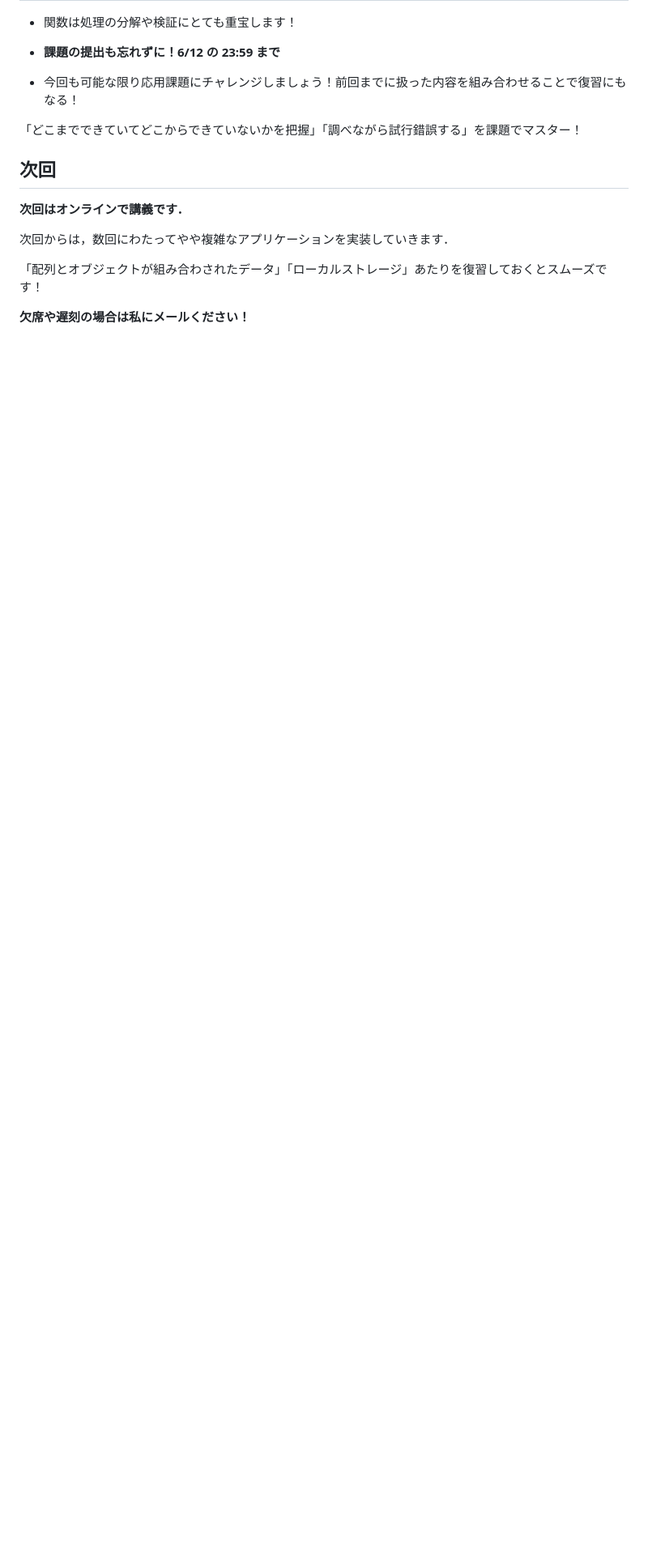
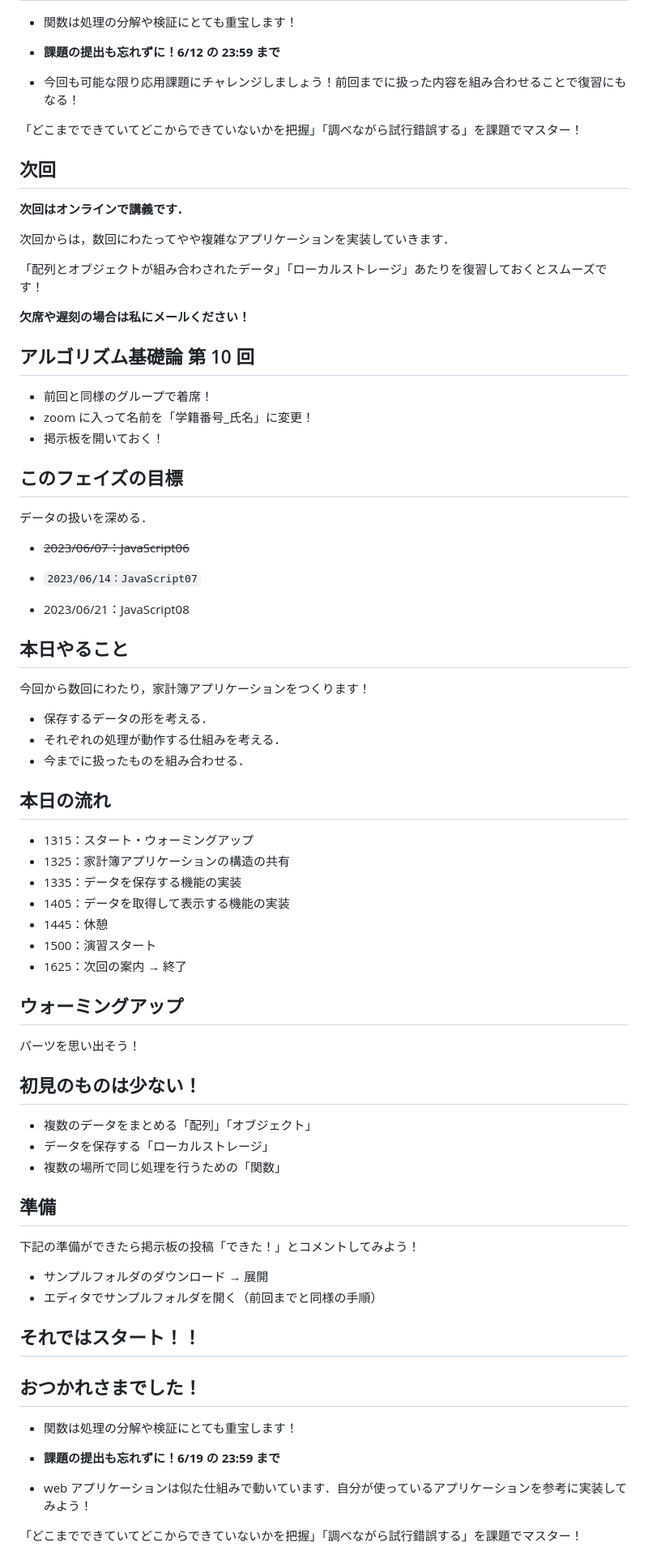
Before and after one commit to taroosg/algorithm-info, a Markdown page: README.md, the part around the change printed below. Shown: that part at 81% size. Drawn GitHub-style; blank space fills up the shorter version.

Commit message:
deploy no10

```diff
--- a/README.md
+++ b/README.md
@@ -663,3 +663,67 @@ JavaScript で作れるようになったので，より複雑な処理にチャ
 「配列とオブジェクトが組み合わされたデータ」「ローカルストレージ」あたりを復習しておくとスムーズです！
 
 **欠席や遅刻の場合は私にメールください！**
+
+## アルゴリズム基礎論 第 10 回
+
+- 前回と同様のグループで着席！
+- zoom に入って名前を「学籍番号\_氏名」に変更！
+- 掲示板を開いておく！
+
+## このフェイズの目標
+
+データの扱いを深める．
+
+- ~~2023/06/07：JavaScript06~~
+
+- `2023/06/14：JavaScript07`
+
+- 2023/06/21：JavaScript08
+
+## 本日やること
+
+今回から数回にわたり，家計簿アプリケーションをつくります！
+
+- 保存するデータの形を考える．
+- それぞれの処理が動作する仕組みを考える．
+- 今までに扱ったものを組み合わせる．
+
+## 本日の流れ
+
+- 1315：スタート・ウォーミングアップ
+- 1325：家計簿アプリケーションの構造の共有
+- 1335：データを保存する機能の実装
+- 1405：データを取得して表示する機能の実装
+- 1445：休憩
+- 1500：演習スタート
+- 1625：次回の案内 → 終了
+
+## ウォーミングアップ
+
+パーツを思い出そう！
+
+## 初見のものは少ない！
+
+- 複数のデータをまとめる「配列」「オブジェクト」
+- データを保存する「ローカルストレージ」
+- 複数の場所で同じ処理を行うための「関数」
+
+## 準備
+
+下記の準備ができたら掲示板の投稿「できた！」とコメントしてみよう！
+
+- サンプルフォルダのダウンロード → 展開
+- エディタでサンプルフォルダを開く（前回までと同様の手順）
+
+## それではスタート！！
+
+## おつかれさまでした！
+
+- 関数は処理の分解や検証にとても重宝します！
+
+- **課題の提出も忘れずに！6/19 の 23:59 まで**
+
+- web アプリケーションは似た仕組みで動いています．自分が使っているアプリケーションを参考に実装してみよう！
+
+「どこまでできていてどこからできていないかを把握」「調べながら試行錯誤する」を課題でマスター！
+
```
Also changed, not shown: other parts of README.md (+9 -0 lines).
